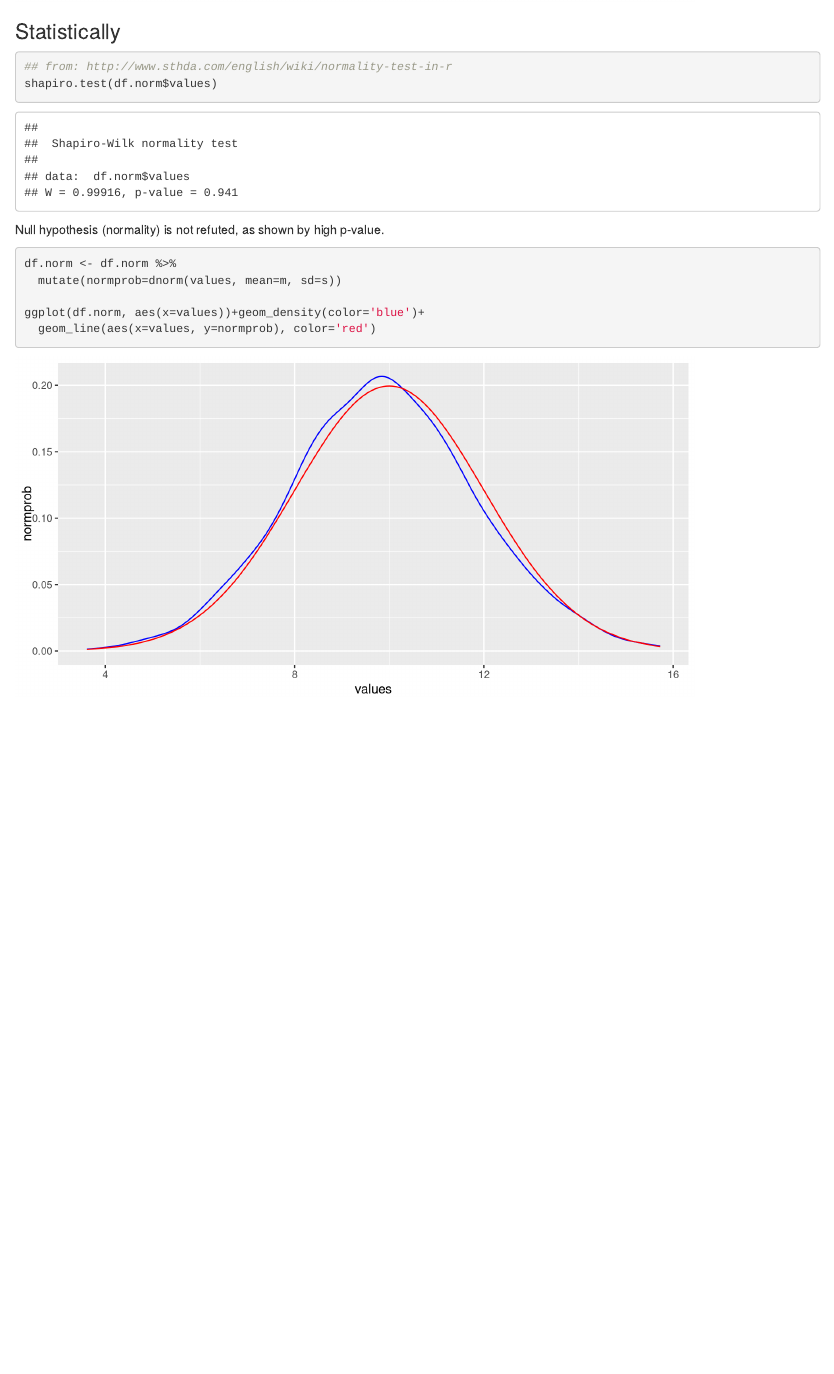
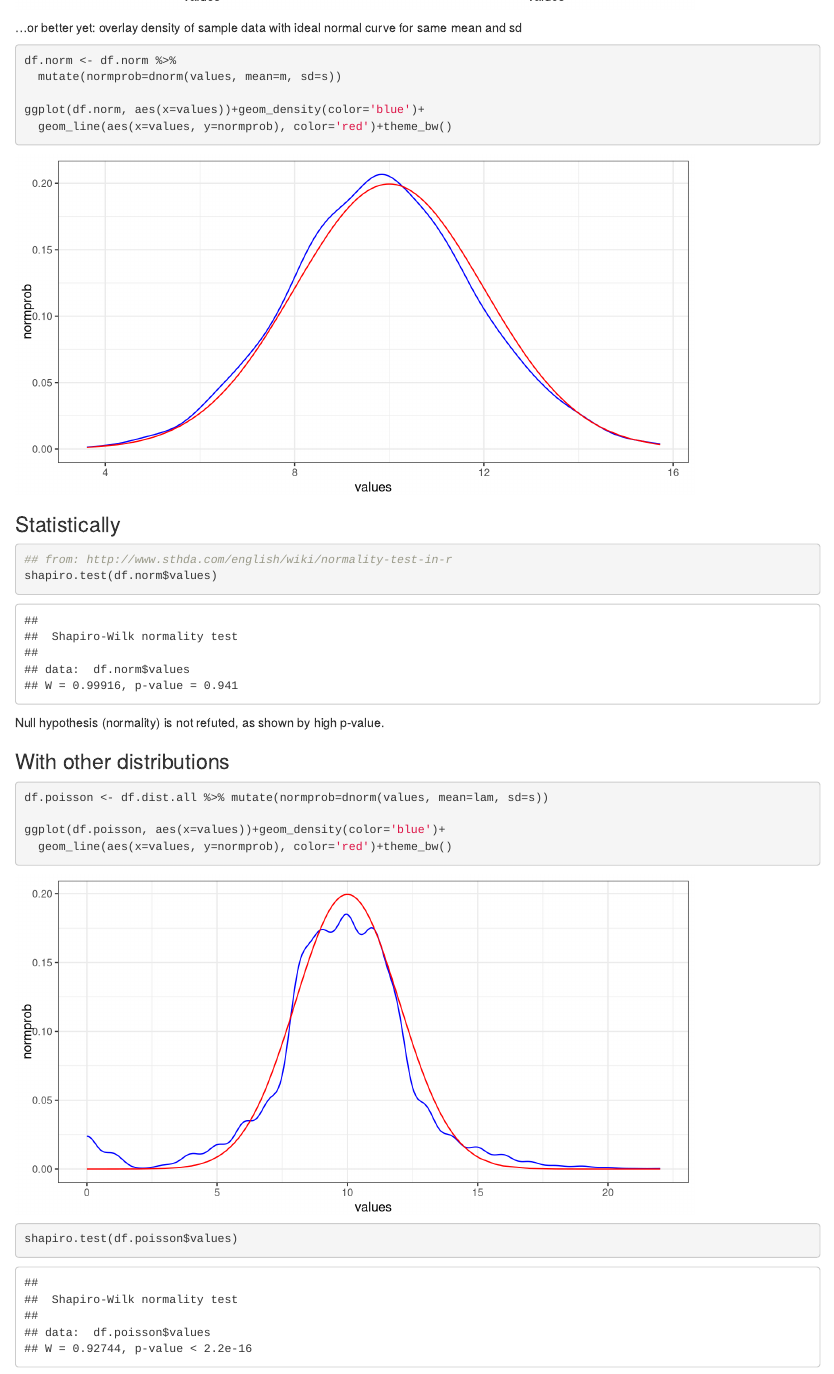
Before and after one commit to jyuill/proj-r-inferential-stats-coursera, an R Markdown document (distributions/Distributions.Rmd): the page in a window 1100 px wide, from 4560 px down. Rendered offline with R 4.5, knitr and Pandoc, with nearby package versions.

Commit message:
more distributions

````diff
--- a/distributions/Distributions.Rmd
+++ b/distributions/Distributions.Rmd
@@ -168,6 +168,17 @@ ggplot(df.norm, aes(x=values))+geom_density(color='red')
 grid.arrange(h, cd, nrow=1)
 ```
 
+...or better yet: overlay density of sample data with ideal normal curve for same mean and sd
+
+```{r}
+df.norm <- df.norm %>%
+  mutate(normprob=dnorm(values, mean=m, sd=s))
+
+ggplot(df.norm, aes(x=values))+geom_density(color='blue')+
+  geom_line(aes(x=values, y=normprob), color='red')+theme_bw()
+```
+
+
 ### Statistically
 
 ```{r NORM2}
@@ -177,10 +188,15 @@ shapiro.test(df.norm$values)
 
 Null hypothesis (normality) is not refuted, as shown by high p-value.
 
+### With other distributions
+
 ```{r}
-df.norm <- df.norm %>%
-  mutate(normprob=dnorm(values, mean=m, sd=s))
 
-ggplot(df.norm, aes(x=values))+geom_density(color='blue')+
-  geom_line(aes(x=values, y=normprob), color='red')
+df.poisson <- df.dist.all %>% mutate(normprob=dnorm(values, mean=lam, sd=s))
+
+ggplot(df.poisson, aes(x=values))+geom_density(color='blue')+
+  geom_line(aes(x=values, y=normprob), color='red')+theme_bw()
+
+shapiro.test(df.poisson$values)
+
 ```
````
Also changed, not shown: distributions/Distributions.Rmd (4 more changed lines).
